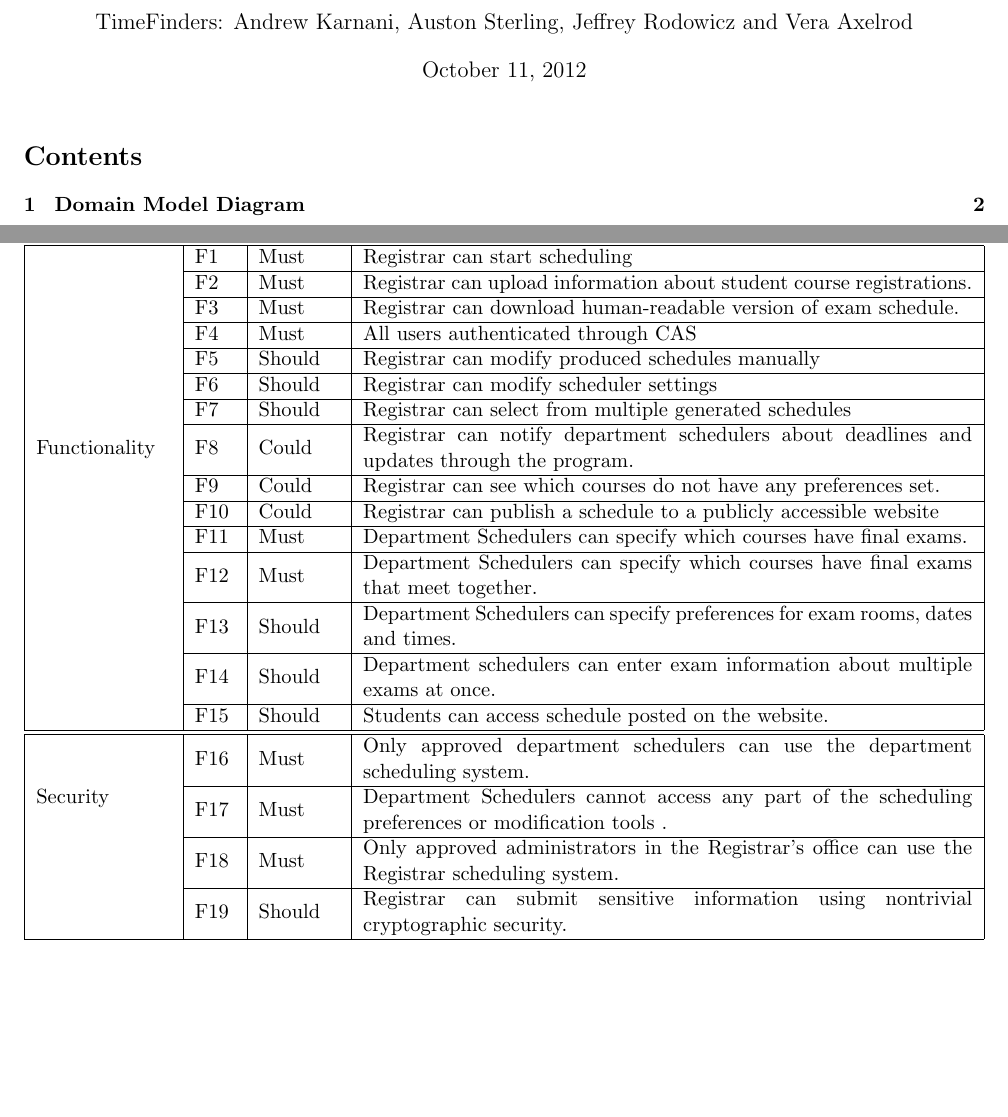
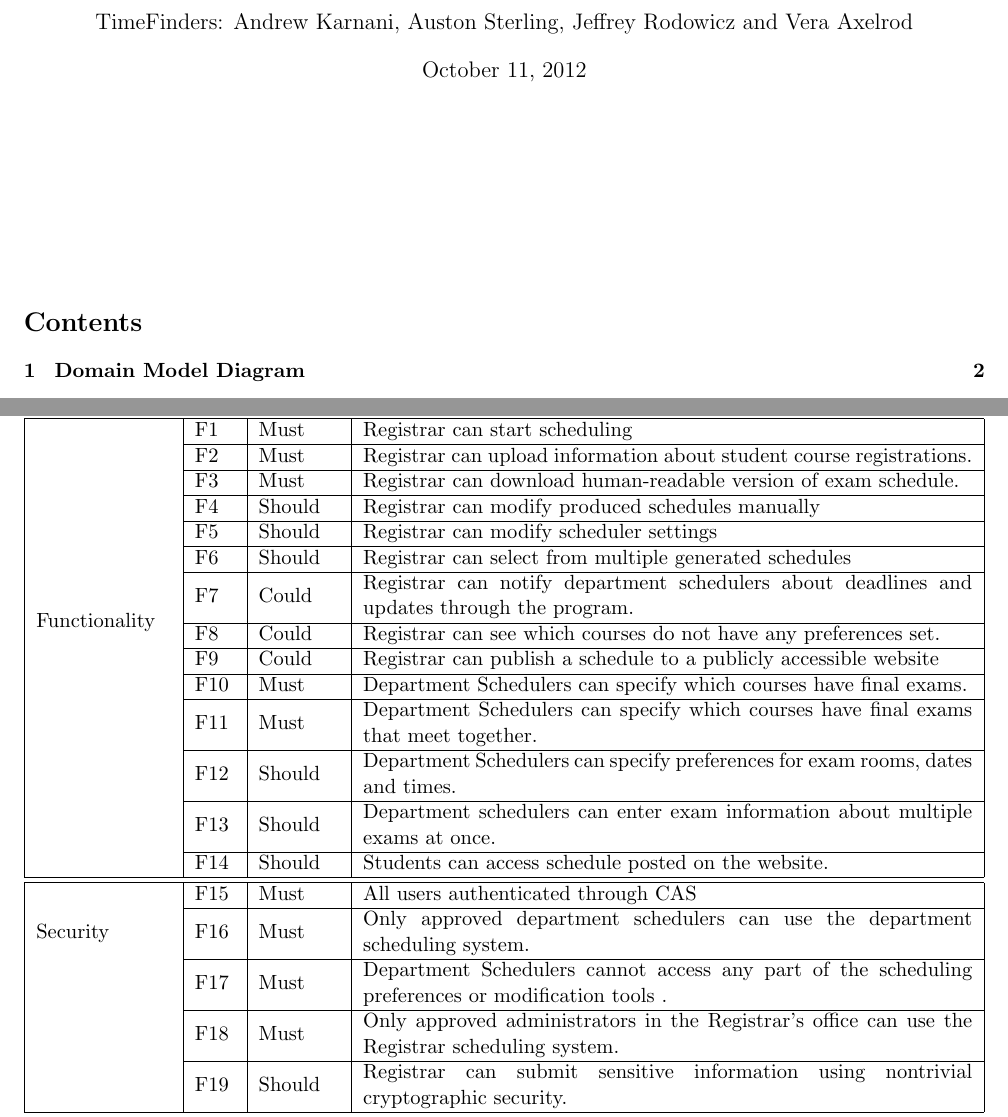
Before and after one commit to TimeFinders/YAExS, a LaTeX document (Elaboration.tex): two parts of pages 1 and 3 of 11, joined at a grey line, cut so that both start at the same text, the shorter picture padded with empty space. Compiled offline with pdfLaTeX.

Commit message:
Moved CAS requirement into 'Security'

```diff
--- a/Elaboration.tex
+++ b/Elaboration.tex
@@ -48,6 +48,7 @@
 \begin{document}
 
 \maketitle
+\vspace{1in}
 \tableofcontents
 
 \clearpage
@@ -88,9 +89,6 @@ Our domain model diagram is shown in Figure \ref{fig:Domain}.  Students take exa
  %%%%%
  & F\specid & Must
  & Registrar can download human-readable version of exam schedule. \\  \cline{2-4}
- %%%%%
- &  F\specid & Must
- & All users authenticated through CAS \\  \cline{2-4}
 %%%%%
  & F\specid & Should
  & Registrar can modify produced schedules manually \\  \cline{2-4}
@@ -129,6 +127,9 @@ Our domain model diagram is shown in Figure \ref{fig:Domain}.  Students take exa
 
 %%%%%%%%%%%%%%%%%%%%
 \multirow{4}{*}{Security }
+ &  F\specid & Must
+ & All users authenticated through CAS \\  \cline{2-4}
+ %%%%%
  & F\specid & Must
  & Only approved department schedulers can use the department scheduling system. \\  \cline{2-4}
 %%%%%
```
